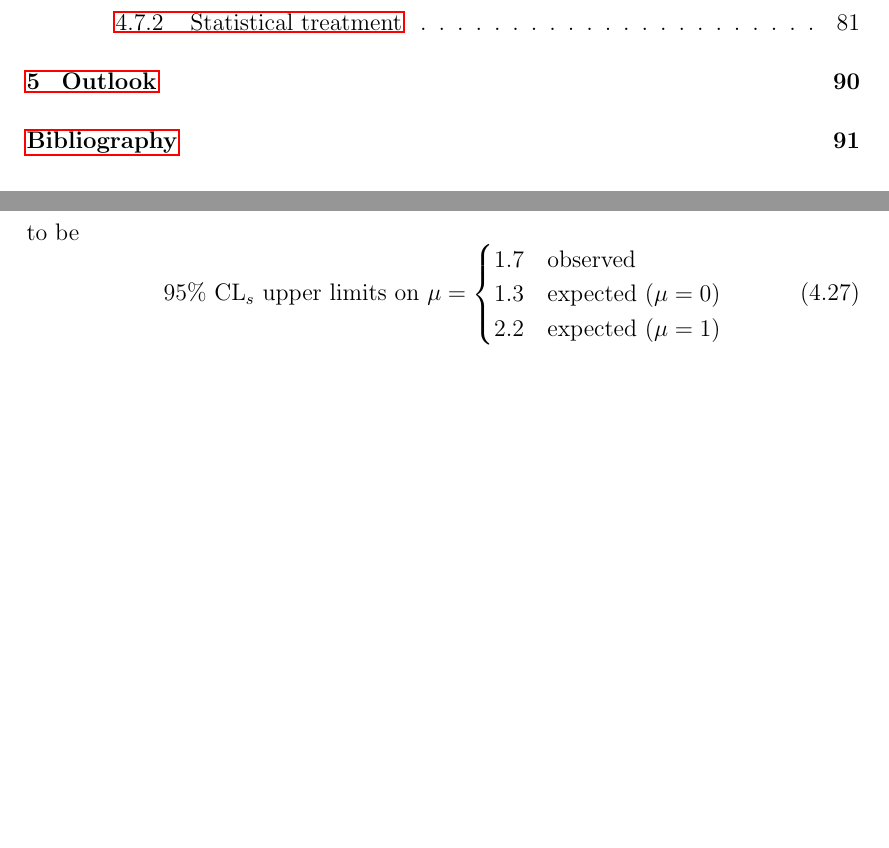
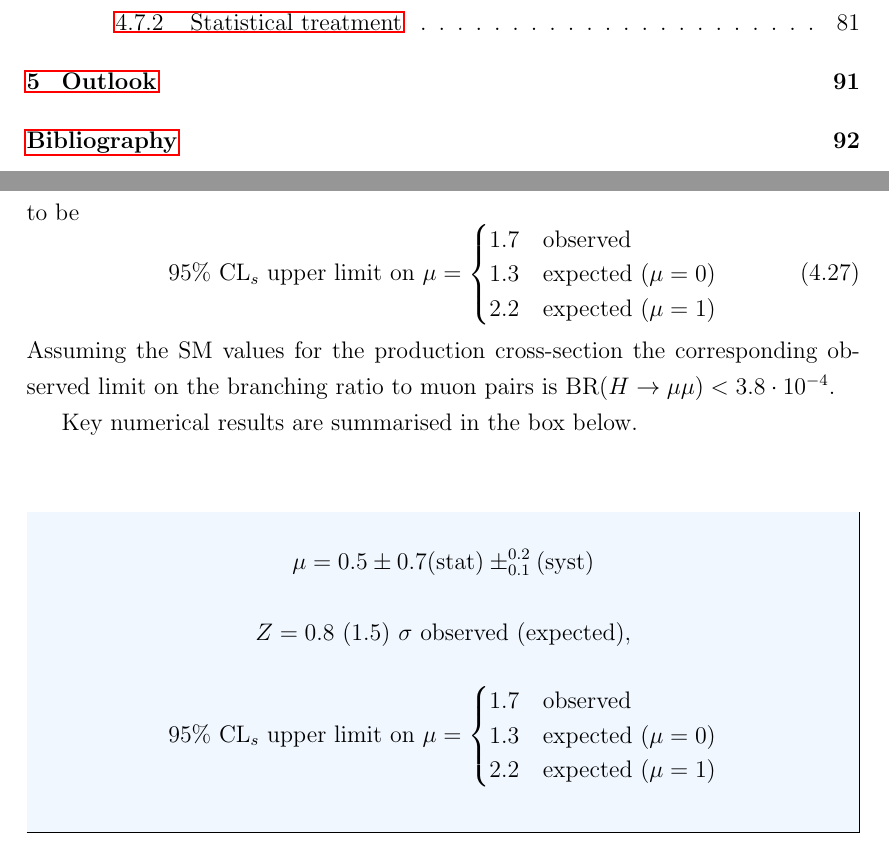
Before and after one commit to mzgubic/thesis, a LaTeX thesis (Hmumu.tex, which reads chapters/hmumu.tex, defs.sty): two parts of pages 7 and 94 of 111 before the commit and two parts of pages 7 and 94 of 112 after it, joined at a grey line, cut so that both start at the same text, the shorter picture padded with empty space. Compiled offline with pdfLaTeX.

Commit message:
add summary box for results

```diff
--- a/Hmumu.tex
+++ b/Hmumu.tex
@@ -12,6 +12,8 @@
 \usepackage{multirow} % tables
 \usepackage{pifont} % checkmark and other symbols
 \usepackage[super]{nth} % 1st and similar
+\usepackage{mdframed} % framed box
+\usepackage{xcolor}
 
 \usepackage{defs}
 
--- a/chapters/hmumu.tex
+++ b/chapters/hmumu.tex
@@ -1576,13 +1576,39 @@ The expected limits are also computed using the Asimov dataset
 corresponding to the $\mu=0$ and $\mu=1$ assumptions. Using the CL$_s$
 method, the limits were found to be
 \begin{equation}
-\text{95\% CL$_s$ upper limits on $\mu$} =
+\text{95\% CL$_s$ upper limit on $\mu$} =
     \begin{cases}
      1.7 & \text{observed } \\
      1.3 & \text{expected } (\mu = 0) \\
      2.2 & \text{expected } (\mu = 1)
     \end{cases}
 \end{equation}
+Assuming the SM values for the production cross-section the corresponding
+observed limit on the branching ratio to muon pairs is
+$\text{BR}(\hmumu) < 3.8 \cdot 10^{-4}$.
+
+Key numerical results are summarised in the box below.
+\vspace{1cm}
+\begin{mdframed}[backgroundcolor=aliceblue]
+\vspace{3mm}
+\begin{equation*}
+\mu = 0.5 \pm 0.7 \text{(stat)} \pm^{0.2}_{0.1} \text{(syst)}
+\end{equation*}
+
+\begin{equation*}
+Z = 0.8~(1.5)~\sigma \text{ observed (expected)},
+\end{equation*}
+
+\begin{equation*}
+\text{95\% CL$_s$ upper limit on $\mu$} =
+    \begin{cases}
+     1.7 & \text{observed } \\
+     1.3 & \text{expected } (\mu = 0) \\
+     2.2 & \text{expected } (\mu = 1)
+    \end{cases}
+\end{equation*}
+\vspace{3mm}
+\end{mdframed}
 
 
 \begin{figure}[h!]
--- a/defs.sty
+++ b/defs.sty
@@ -39,3 +39,6 @@
 % symbols
 \newcommand{\cmark}{\ding{51}}
 \newcommand{\xmark}{\ding{55}}
+
+% colour
+\definecolor{aliceblue}{rgb}{0.94, 0.97, 1.0}
```
Also changed, not shown: chapters/hmumu.tex (2 more changed lines).
